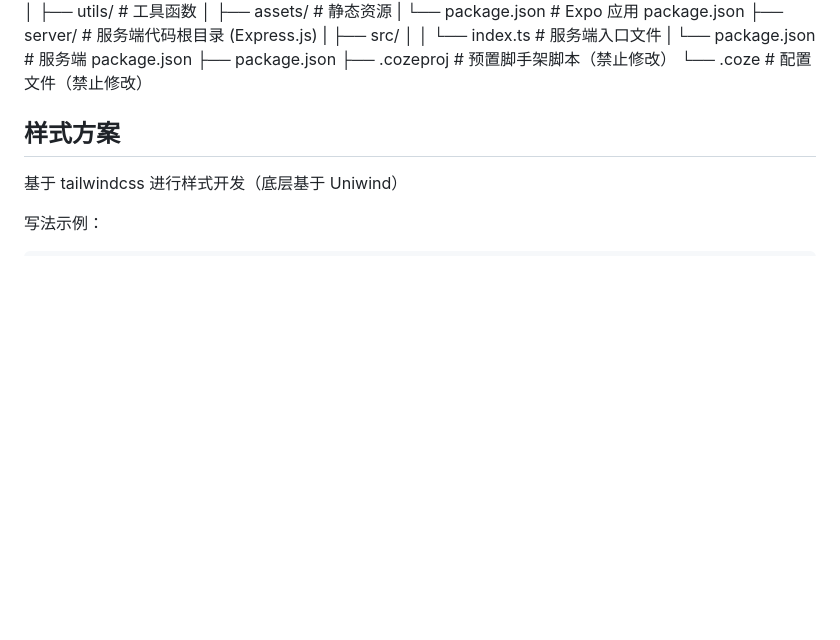
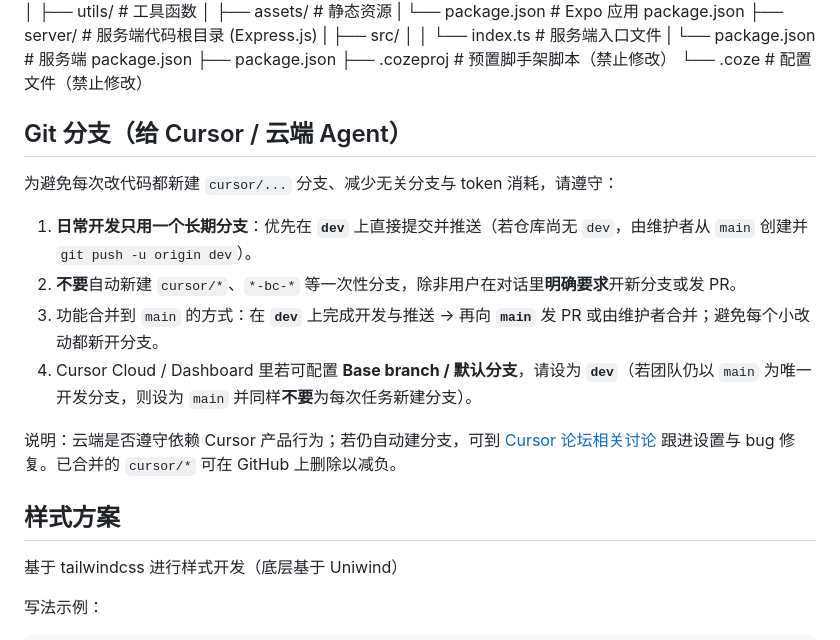
Before and after one commit to ssusanz/Voxora, a Markdown page: AGENTS.md, the part around the change. Rendered like a GitHub page; blank space fills up the shorter version.

Commit message:
docs(agents): prefer single dev branch; avoid auto cursor/* branches
Made-with: Cursor

```diff
--- a/AGENTS.md
+++ b/AGENTS.md
@@ -28,6 +28,17 @@
 ├── package.json
 ├── .cozeproj                   # 预置脚手架脚本（禁止修改）
 └── .coze                       # 配置文件（禁止修改）
+
+## Git 分支（给 Cursor / 云端 Agent）
+
+为避免每次改代码都新建 `cursor/...` 分支、减少无关分支与 token 消耗，请遵守：
+
+1. **日常开发只用一个长期分支**：优先在 **`dev`** 上直接提交并推送（若仓库尚无 `dev`，由维护者从 `main` 创建并 `git push -u origin dev`）。
+2. **不要**自动新建 `cursor/*`、`*-bc-*` 等一次性分支，除非用户在对话里**明确要求**开新分支或发 PR。
+3. 功能合并到 `main` 的方式：在 **`dev`** 上完成开发与推送 → 再向 **`main`** 发 PR 或由维护者合并；避免每个小改动都新开分支。
+4. Cursor Cloud / Dashboard 里若可配置 **Base branch / 默认分支**，请设为 **`dev`**（若团队仍以 `main` 为唯一开发分支，则设为 `main` 并同样**不要**为每次任务新建分支）。
+
+说明：云端是否遵守依赖 Cursor 产品行为；若仍自动建分支，可到 [Cursor 论坛相关讨论](https://forum.cursor.com/t/how-to-stop-agents-creating-branches-when-using-commit-and-push/156625) 跟进设置与 bug 修复。已合并的 `cursor/*` 可在 GitHub 上删除以减负。
 
 ## 样式方案
 
```
